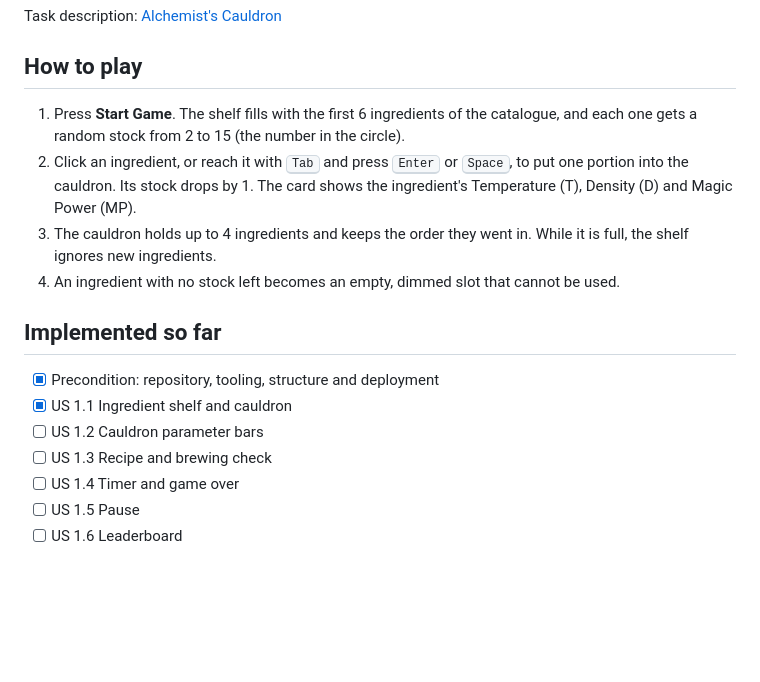
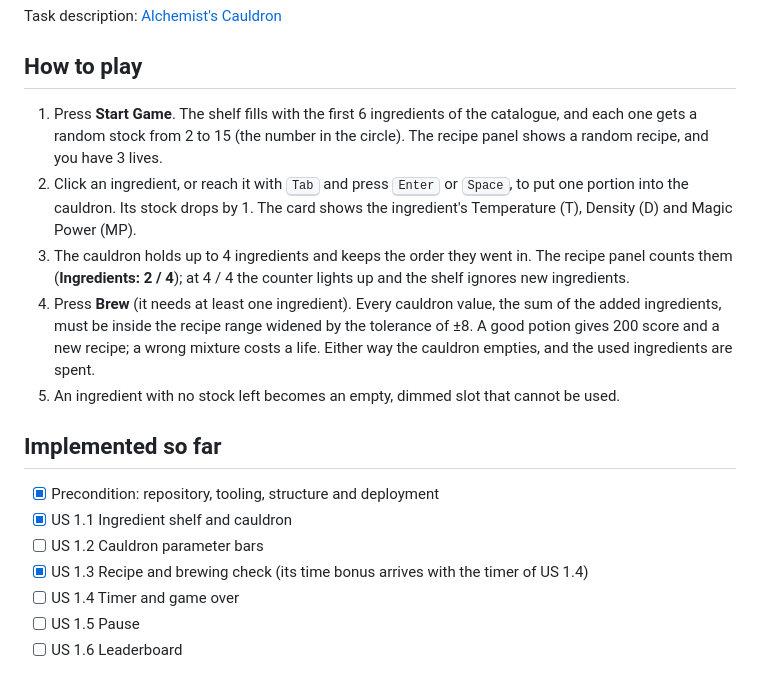
Before and after one commit to Besika40k/alchemists-cauldron, a Markdown page: README.md, the part around the change. Rendered like a GitHub page; blank space fills up the shorter version.

Commit message:
docs: describe the recipe and brewing in readme

```diff
--- a/README.md
+++ b/README.md
@@ -36,20 +36,26 @@ Task description: [Alchemist's Cauldron](https://github.com/rolling-scopes-schoo
 ## How to play
 
 1. Press **Start Game**. The shelf fills with the first 6 ingredients of the catalogue, and
-   each one gets a random stock from 2 to 15 (the number in the circle).
+   each one gets a random stock from 2 to 15 (the number in the circle). The recipe panel
+   shows a random recipe, and you have 3 lives.
 2. Click an ingredient, or reach it with <kbd>Tab</kbd> and press <kbd>Enter</kbd> or
    <kbd>Space</kbd>, to put one portion into the cauldron. Its stock drops by 1. The card
    shows the ingredient's Temperature (T), Density (D) and Magic Power (MP).
-3. The cauldron holds up to 4 ingredients and keeps the order they went in. While it is full,
-   the shelf ignores new ingredients.
-4. An ingredient with no stock left becomes an empty, dimmed slot that cannot be used.
+3. The cauldron holds up to 4 ingredients and keeps the order they went in. The recipe
+   panel counts them (**Ingredients: 2 / 4**); at 4 / 4 the counter lights up and the shelf
+   ignores new ingredients.
+4. Press **Brew** (it needs at least one ingredient). Every cauldron value, the sum of the
+   added ingredients, must be inside the recipe range widened by the tolerance of ±8. A
+   good potion gives 200 score and a new recipe; a wrong mixture costs a life. Either way
+   the cauldron empties, and the used ingredients are spent.
+5. An ingredient with no stock left becomes an empty, dimmed slot that cannot be used.
 
 ## Implemented so far
 
 - [x] Precondition: repository, tooling, structure and deployment
 - [x] US 1.1 Ingredient shelf and cauldron
 - [ ] US 1.2 Cauldron parameter bars
-- [ ] US 1.3 Recipe and brewing check
+- [x] US 1.3 Recipe and brewing check (its time bonus arrives with the timer of US 1.4)
 - [ ] US 1.4 Timer and game over
 - [ ] US 1.5 Pause
 - [ ] US 1.6 Leaderboard
```
